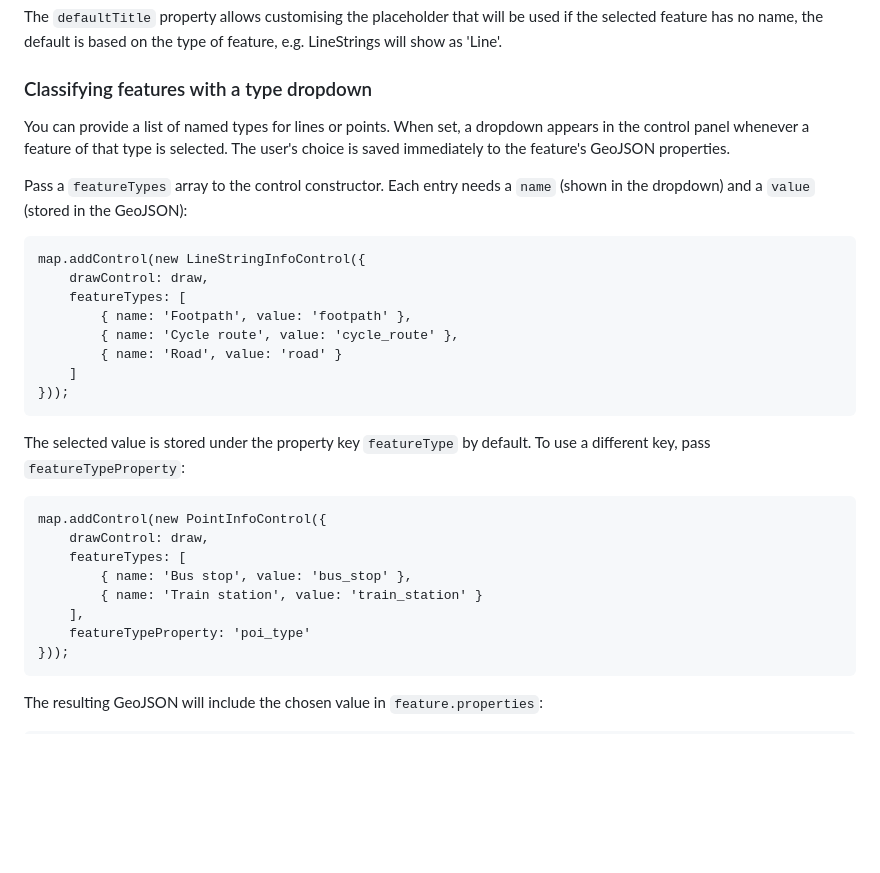
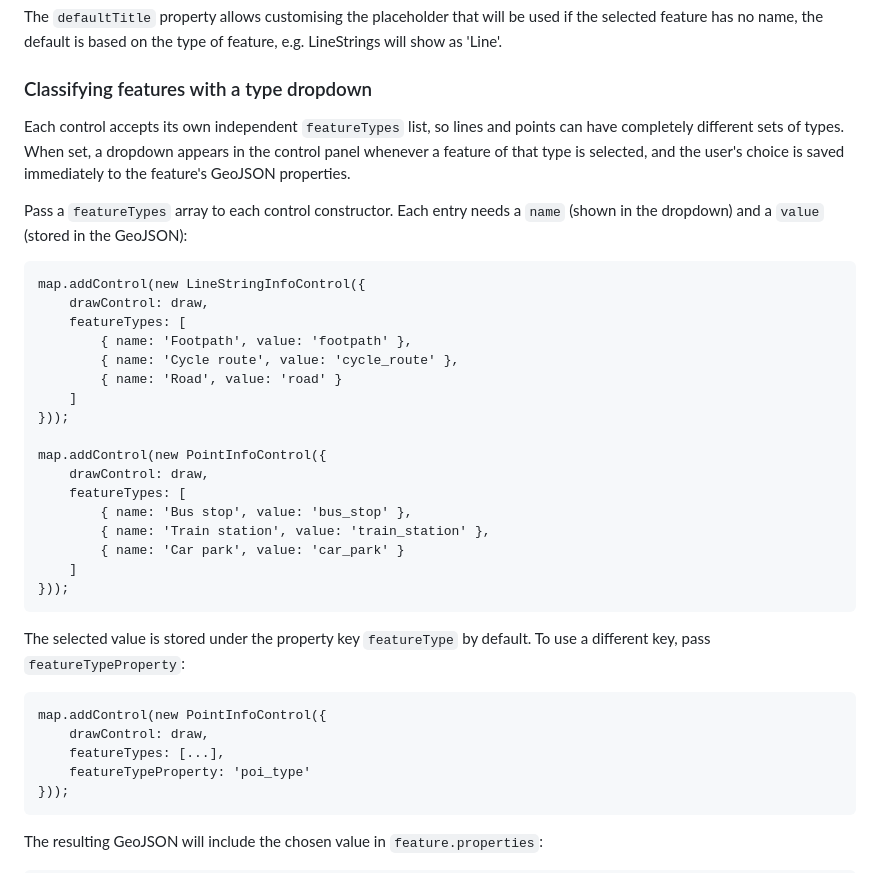
Before and after one commit to wabson/mapbox-gl-feature-info, a Markdown page: README.md, the part around the change. Drawn GitHub-style; blank space fills up the shorter version.

Commit message:
Clarify featureTypes list in README

`````diff
--- a/README.md
+++ b/README.md
@@ -119,11 +119,12 @@ LineStrings will show as 'Line'.
 
 ### Classifying features with a type dropdown
 
-You can provide a list of named types for lines or points. When set, a dropdown
-appears in the control panel whenever a feature of that type is selected. The
-user's choice is saved immediately to the feature's GeoJSON properties.
+Each control accepts its own independent `featureTypes` list, so lines and
+points can have completely different sets of types. When set, a dropdown appears
+in the control panel whenever a feature of that type is selected, and the user's
+choice is saved immediately to the feature's GeoJSON properties.
 
-Pass a `featureTypes` array to the control constructor. Each entry needs a
+Pass a `featureTypes` array to each control constructor. Each entry needs a
 `name` (shown in the dropdown) and a `value` (stored in the GeoJSON):
 
 ````
@@ -135,6 +136,15 @@ map.addControl(new LineStringInfoControl({
         { name: 'Road', value: 'road' }
     ]
 }));
+
+map.addControl(new PointInfoControl({
+    drawControl: draw,
+    featureTypes: [
+        { name: 'Bus stop', value: 'bus_stop' },
+        { name: 'Train station', value: 'train_station' },
+        { name: 'Car park', value: 'car_park' }
+    ]
+}));
 ````
 
 The selected value is stored under the property key `featureType` by default.
@@ -143,10 +153,7 @@ To use a different key, pass `featureTypeProperty`:
 ````
 map.addControl(new PointInfoControl({
     drawControl: draw,
-    featureTypes: [
-        { name: 'Bus stop', value: 'bus_stop' },
-        { name: 'Train station', value: 'train_station' }
-    ],
+    featureTypes: [...],
     featureTypeProperty: 'poi_type'
 }));
 ````
`````
